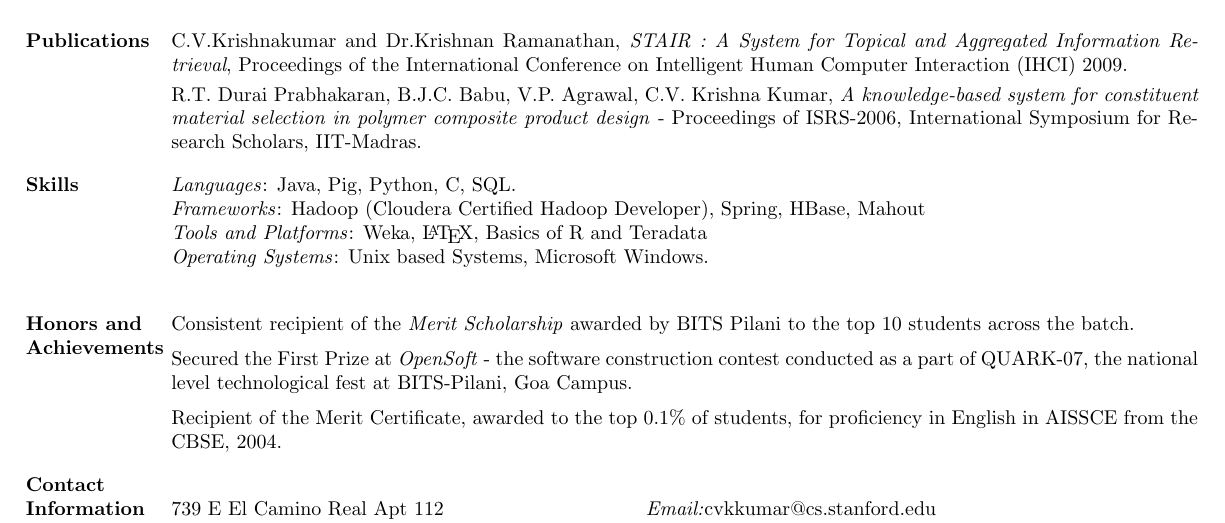
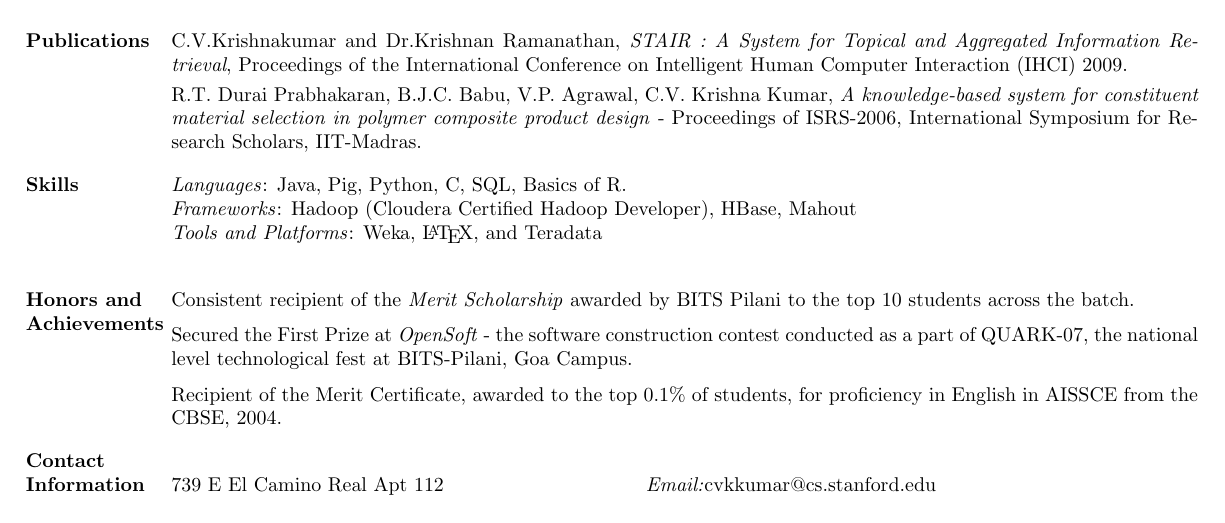
Before and after one commit to f2004403/Documents, a LaTeX CV (resume/CVKrishnakumar_Resume.tex): part of page 2 of 2, cut so that both start at the same text. Compiled offline with pdfLaTeX.

Commit message:
Changed skills

```diff
--- a/resume/CVKrishnakumar_Resume.tex
+++ b/resume/CVKrishnakumar_Resume.tex
@@ -417,10 +417,10 @@
 {R.T. Durai Prabhakaran, B.J.C. Babu, V.P. Agrawal, C.V. Krishna Kumar, \emph{A knowledge-based system for constituent material selection in polymer composite product design }-  Proceedings of ISRS-2006, International Symposium for Research Scholars, IIT-Madras.}
 
 \section{\textbf{Skills}}
-\emph{Languages}: Java, Pig, Python, C, SQL.\\
-\emph{Frameworks}: Hadoop (Cloudera Certified Hadoop Developer), Spring, HBase, Mahout  \\
-\emph{Tools and  Platforms}: Weka, \LaTeX{}, Basics of R and Teradata\\
-\emph{Operating Systems}: Unix based Systems, Microsoft Windows.\\
+\emph{Languages}: Java, Pig, Python, C, SQL, Basics of R.\\
+\emph{Frameworks}: Hadoop (Cloudera Certified Hadoop Developer), HBase, Mahout  \\
+\emph{Tools and  Platforms}: Weka, \LaTeX{}, and Teradata\\
+%\emph{Operating Systems}: Unix based Systems, Microsoft Windows.\\
 
 
 %%%%%%%%%%%%%%%%%%%%%%%%%%%%%%%%%%%%%%%%%%%%%%%%%%%%%%%%%%%%%%%%%%%%%%%%%%%%%%%%%%%%%%%%%%%
```
Also changed, not shown: resume/CVKrishnakumar_Resume.pdf.
